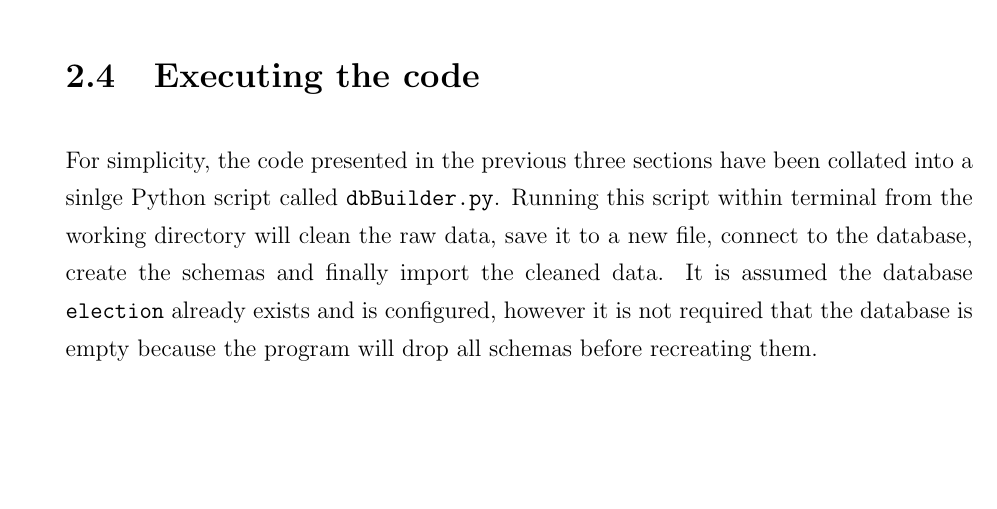
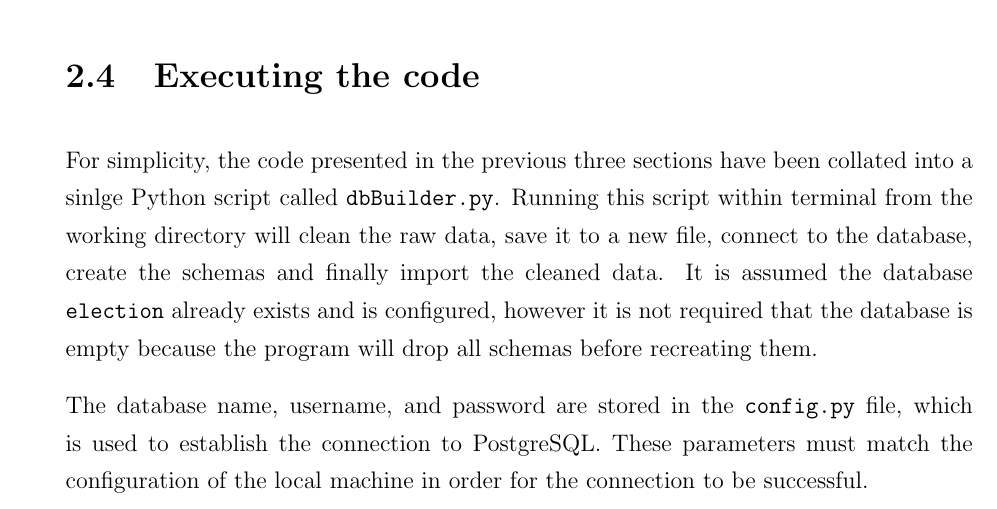
Before and after one commit to vancouver29/ElectionDB, a LaTeX document (Documentation/Latex/DBProject.tex): part of page 17 of 17, cut so that both start at the same text, the shorter picture padded with empty space. Compiled offline with pdfLaTeX.

Commit message:
updated documentation

```diff
--- a/Documentation/Latex/DBProject.tex
+++ b/Documentation/Latex/DBProject.tex
@@ -351,5 +351,7 @@ Finally, the insertions are committed to the database and the number of insertio
 
 For simplicity, the code presented in the previous three sections have been collated into a sinlge Python script called \texttt{dbBuilder.py}. Running this script within terminal from the working directory will clean the raw data, save it to a new file, connect to the database, create the schemas and finally import the cleaned data. It is assumed the database \texttt{election} already exists and is configured, however it is not required that the database is empty because the program will drop all schemas before recreating them.
 
+The database name, username, and password are stored in the \texttt{config.py} file, which is used to establish the connection to PostgreSQL. These parameters must match the configuration of the local machine in order for the connection to be successful.
+
 
 \end{document}
```
Also changed, not shown: Documentation/Latex/DBProject.pdf, 3 other files.
